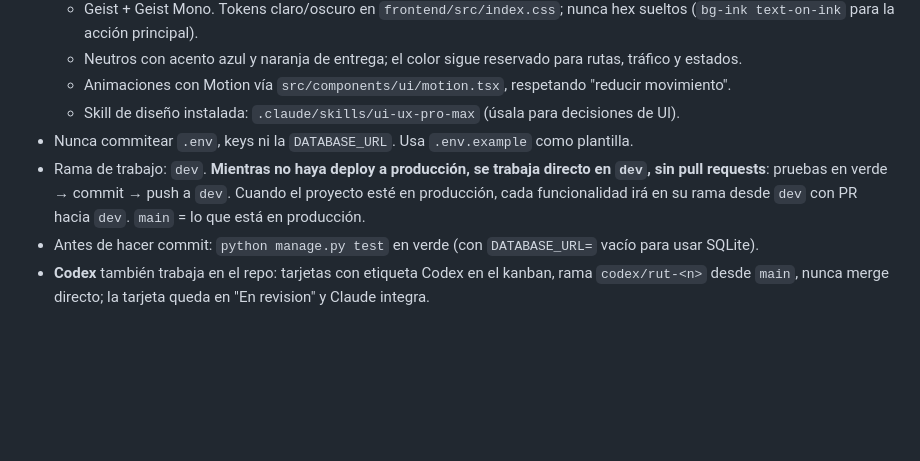
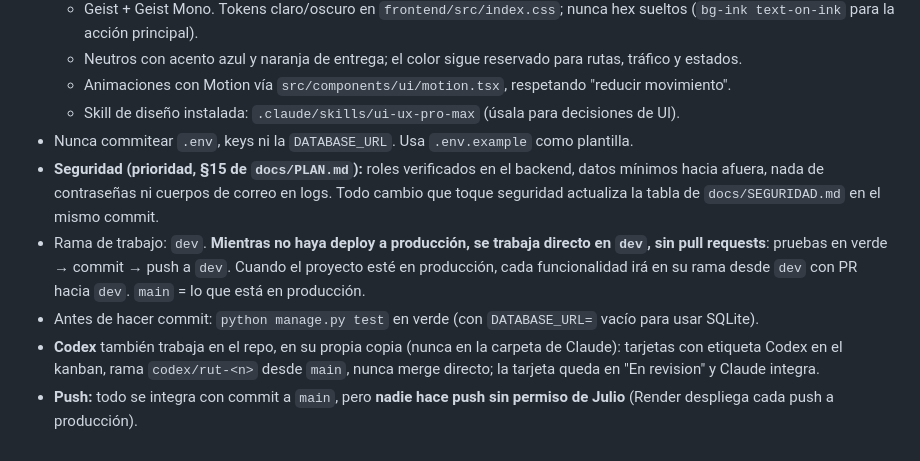
Before and after one commit to 142563/RutasIA, a Markdown page: CLAUDE.md, the part around the change. GitHub-like rendering; blank space fills up the shorter version.

```diff
--- a/CLAUDE.md
+++ b/CLAUDE.md
@@ -77,6 +77,8 @@ sobre una **red vial nacional** cuyas aristas pesan **minutos** (no km). Los dat
   - Animaciones con Motion vía `src/components/ui/motion.tsx`, respetando "reducir movimiento".
   - Skill de diseño instalada: `.claude/skills/ui-ux-pro-max` (úsala para decisiones de UI).
 - Nunca commitear `.env`, keys ni la `DATABASE_URL`. Usa `.env.example` como plantilla.
+- **Seguridad (prioridad, §15 de `docs/PLAN.md`):** roles verificados en el backend, datos mínimos hacia afuera, nada de contraseñas ni cuerpos de correo en logs. Todo cambio que toque seguridad actualiza la tabla de `docs/SEGURIDAD.md` en el mismo commit.
 - Rama de trabajo: `dev`. **Mientras no haya deploy a producción, se trabaja directo en `dev`, sin pull requests**: pruebas en verde → commit → push a `dev`. Cuando el proyecto esté en producción, cada funcionalidad irá en su rama desde `dev` con PR hacia `dev`. `main` = lo que está en producción.
 - Antes de hacer commit: `python manage.py test` en verde (con `DATABASE_URL=` vacío para usar SQLite).
-- **Codex** también trabaja en el repo: tarjetas con etiqueta Codex en el kanban, rama `codex/rut-<n>` desde `main`, nunca merge directo; la tarjeta queda en "En revision" y Claude integra.
+- **Codex** también trabaja en el repo, en su propia copia (nunca en la carpeta de Claude): tarjetas con etiqueta Codex en el kanban, rama `codex/rut-<n>` desde `main`, nunca merge directo; la tarjeta queda en "En revision" y Claude integra.
+- **Push:** todo se integra con commit a `main`, pero **nadie hace push sin permiso de Julio** (Render despliega cada push a producción).
```
Also changed, not shown: docs/PLAN.md (+15 -0 lines), docs/SEGURIDAD.md (added, +143 -0 lines).
